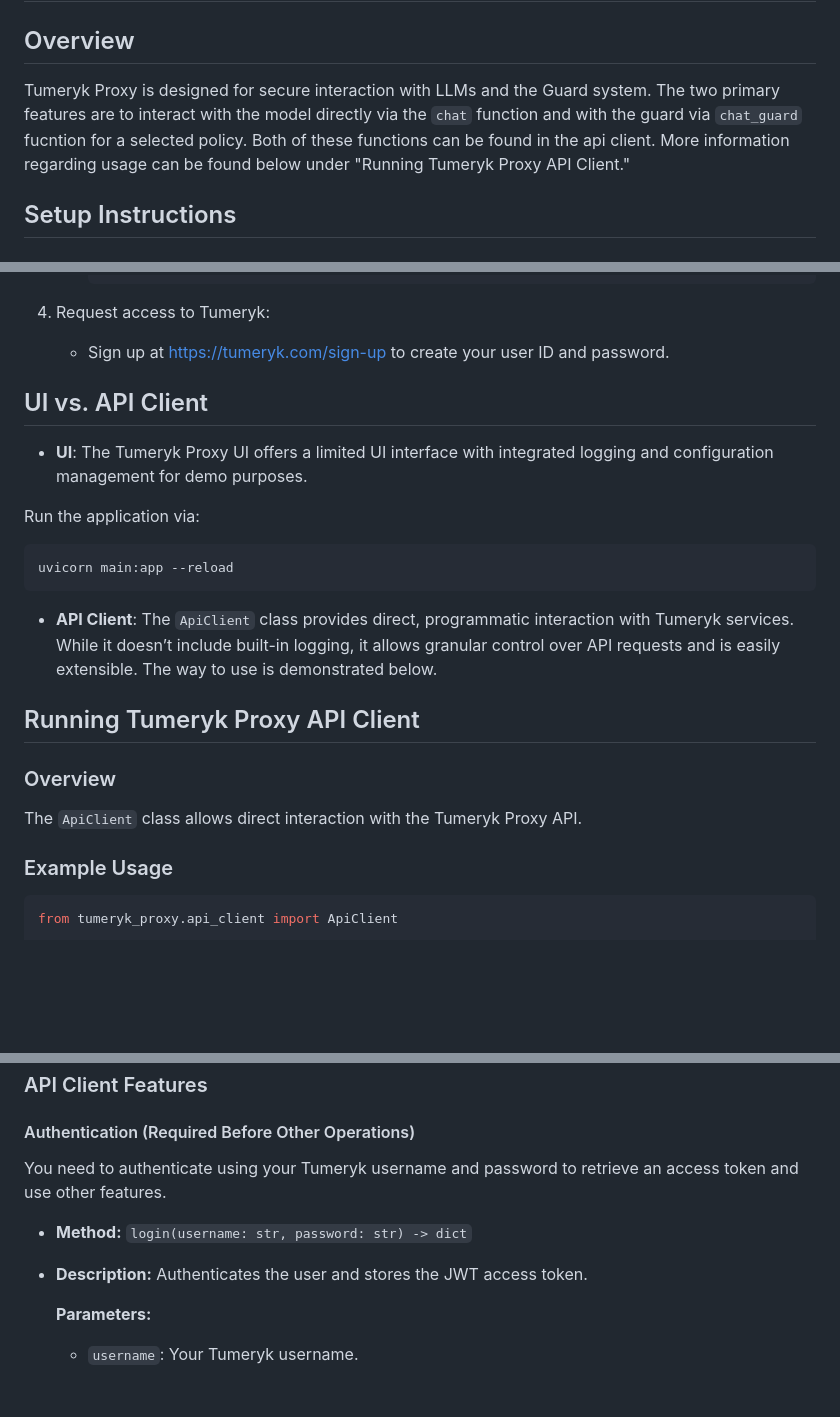
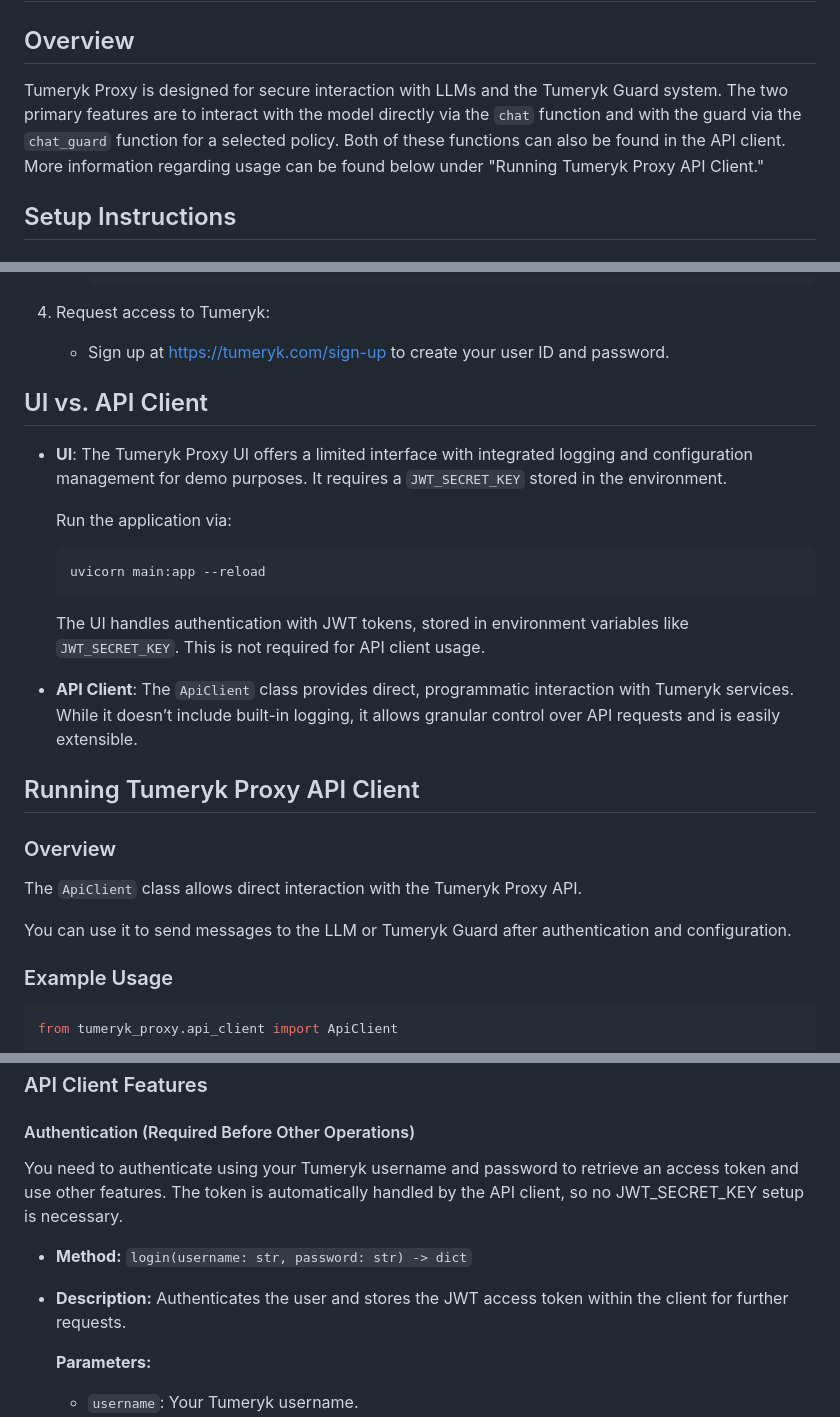
Before and after one commit to tumeryk/Tumeryk-Gen-AI-Security-Developer-SDK, a Markdown page: readme.md, 3 parts joined by grey strips. GitHub-like rendering; blank space fills up the shorter version.

````diff
--- a/readme.md
+++ b/readme.md
@@ -2,7 +2,7 @@
 # Tumeryk Proxy
 
 ## Overview
-Tumeryk Proxy is designed for secure interaction with LLMs and the Guard system. The two primary features are to interact with the model directly via the `chat` function and with the guard via `chat_guard` fucntion for a selected policy. Both of these functions can be found in the api client. More information regarding usage can be found below under "Running Tumeryk Proxy API Client."
+Tumeryk Proxy is designed for secure interaction with LLMs and the Tumeryk Guard system. The two primary features are to interact with the model directly via the `chat` function and with the guard via the `chat_guard` function for a selected policy. Both of these functions can also be found in the API client. More information regarding usage can be found below under "Running Tumeryk Proxy API Client."
 
 ## Setup Instructions
 
@@ -33,22 +33,24 @@ Tumeryk Proxy is designed for secure interaction with LLMs and the Guard system.
 4. Request access to Tumeryk:
    - Sign up at https://tumeryk.com/sign-up to create your user ID and password.
 
-
 ## UI vs. API Client
 
-- **UI**: The Tumeryk Proxy UI offers a limited UI interface with integrated logging and configuration management for demo purposes.
+- **UI**: The Tumeryk Proxy UI offers a limited interface with integrated logging and configuration management for demo purposes. It requires a `JWT_SECRET_KEY` stored in the environment.
 
- Run the application via:
+   Run the application via:
    ```bash
    uvicorn main:app --reload
    ```
+   The UI handles authentication with JWT tokens, stored in environment variables like `JWT_SECRET_KEY`. This is not required for API client usage.
 
-- **API Client**: The `ApiClient` class provides direct, programmatic interaction with Tumeryk services. While it doesn’t include built-in logging, it allows granular control over API requests and is easily extensible. The way to use is demonstrated below.
+- **API Client**: The `ApiClient` class provides direct, programmatic interaction with Tumeryk services. While it doesn’t include built-in logging, it allows granular control over API requests and is easily extensible.
 
 ## Running Tumeryk Proxy API Client
 
 ### Overview
 The `ApiClient` class allows direct interaction with the Tumeryk Proxy API.
+
+You can use it to send messages to the LLM or Tumeryk Guard after authentication and configuration.
 
 ### Example Usage
 
@@ -76,10 +78,10 @@ ApiClient(base_url="https://chat.tmryk.com")
 
 #### Authentication (Required Before Other Operations)
 
-You need to authenticate using your Tumeryk username and password to retrieve an access token and use other features.
+You need to authenticate using your Tumeryk username and password to retrieve an access token and use other features. The token is automatically handled by the API client, so no JWT_SECRET_KEY setup is necessary.
 
 - **Method:** `login(username: str, password: str) -> dict`
-- **Description:** Authenticates the user and stores the JWT access token.
+- **Description:** Authenticates the user and stores the JWT access token within the client for further requests.
 
   **Parameters:**
   - `username`: Your Tumeryk username.
````
Also changed, not shown: other parts of readme.md (+2 -1 lines).
